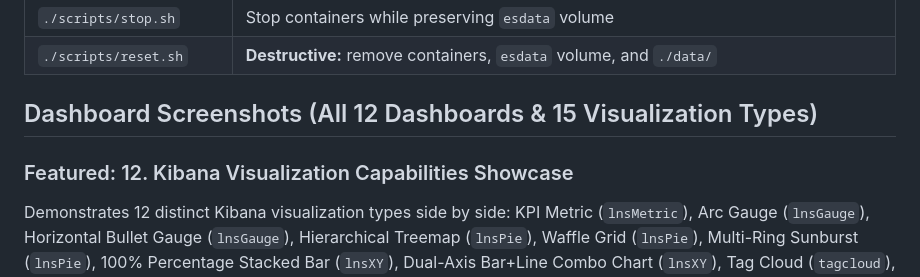
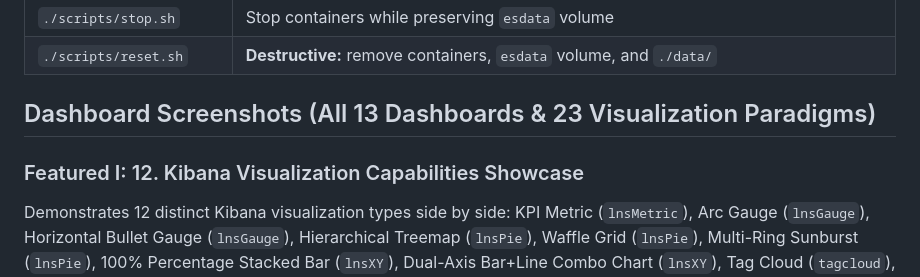
Before and after one commit to CagriCatik/ELK-Stack, a Markdown page: project/README.md, the part around one of its changes. GitHub-like rendering.

Commit message:
feat(kibana): add 13th Advanced Analytics dashboard (TSVB, Mosaic, Multi-Gauges, Vega Pareto/Swimlane/Parallel Coords)

```diff
--- a/project/README.md
+++ b/project/README.md
@@ -30,8 +30,8 @@ From `/Users/cc/Desktop/ELK-Stack/project`:
 | `./scripts/stop.sh` | Stop containers while preserving `esdata` volume |
 | `./scripts/reset.sh` | **Destructive:** remove containers, `esdata` volume, and `./data/` |
 
-## Dashboard Screenshots (All 12 Dashboards & 15 Visualization Types)
+## Dashboard Screenshots (All 13 Dashboards & 23 Visualization Paradigms)
 
-### Featured: 12. Kibana Visualization Capabilities Showcase
+### Featured I: 12. Kibana Visualization Capabilities Showcase
 Demonstrates 12 distinct Kibana visualization types side by side: KPI Metric (`lnsMetric`), Arc Gauge (`lnsGauge`), Horizontal Bullet Gauge (`lnsGauge`), Hierarchical Treemap (`lnsPie`), Waffle Grid (`lnsPie`), Multi-Ring Sunburst (`lnsPie`), 100% Percentage Stacked Bar (`lnsXY`), Dual-Axis Bar+Line Combo Chart (`lnsXY`), Tag Cloud (`tagcloud`), 2D Color Heatmap (`heatmap`), Vega-Lite Custom Bubble Matrix (`vega`), and Aggregated Lens Data Table (`lnsDatatable`).
 ![12. Kibana Visualization Capabilities Showcase](docs/assets/screenshots/12-kibana-viz-capabilities-showcase.png)
```
Also changed, not shown: other parts of project/README.md (+4 -0 lines), docs/xml-insight-lab-showcase.md (+43 -18 lines), project/docs/kibana-discover-guide.md (+4 -3 lines), docs/assets/screenshots/08-campaign-bench-health-matrix.png, docs/assets/screenshots/13-advanced-kibana-analytics.png (added), 3 other files.
